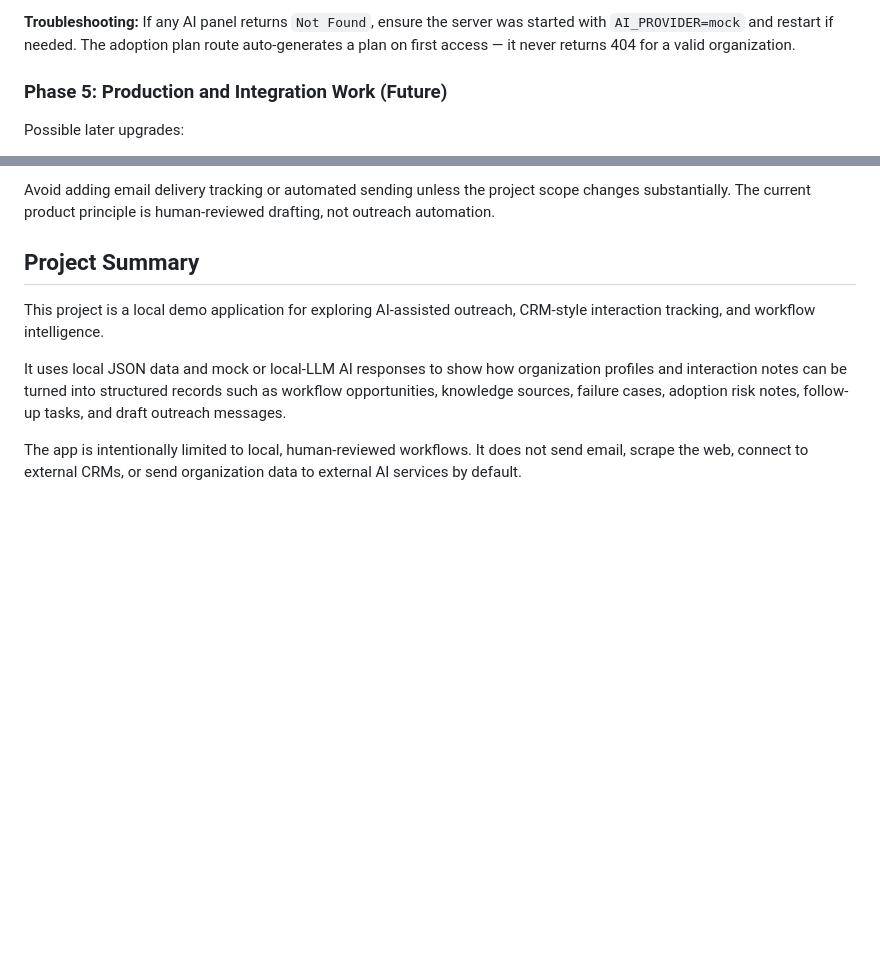
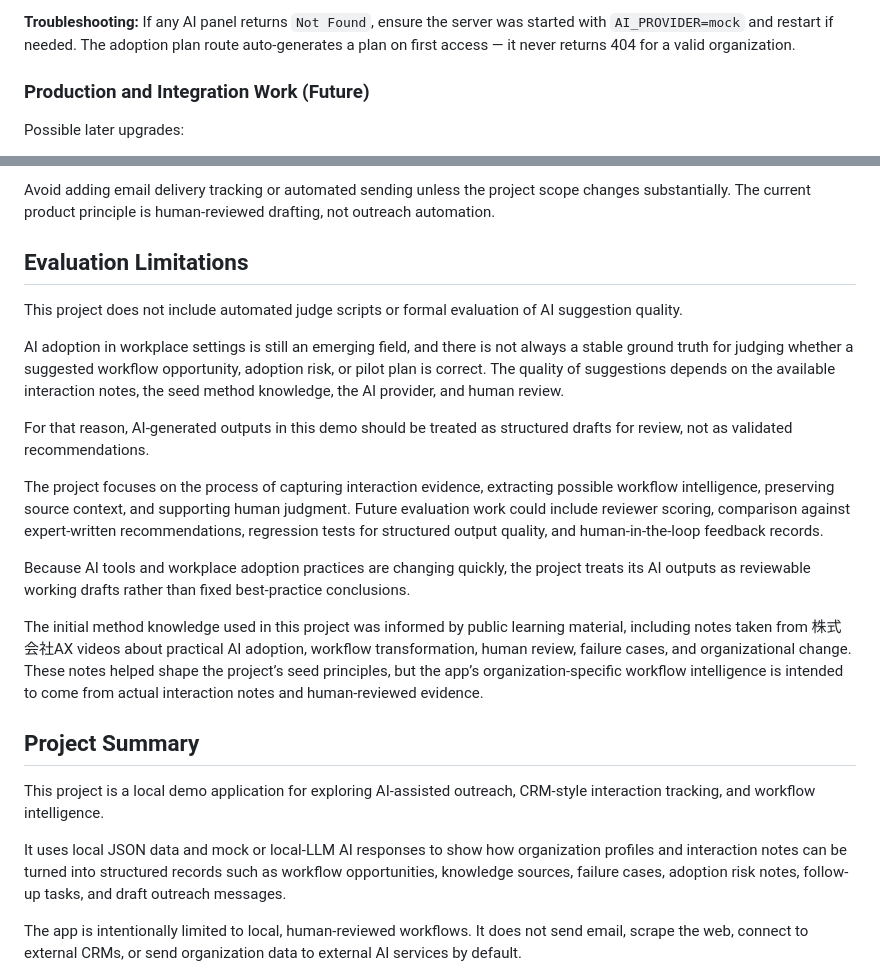
Before and after one commit to nmatsui7/outreach_intelligence_platform, a Markdown page: README.md, 2 parts joined by grey strips. GitHub-like rendering; blank space fills up the shorter version.

Commit message:
Added a section describing the limitation of AI suggestions etc.

```diff
--- a/README.md
+++ b/README.md
@@ -897,7 +897,7 @@ To verify all AI-powered features are working:
 
 **Troubleshooting:** If any AI panel returns `Not Found`, ensure the server was started with `AI_PROVIDER=mock` and restart if needed. The adoption plan route auto-generates a plan on first access — it never returns 404 for a valid organization.
 
-### Phase 5: Production and Integration Work (Future)
+### Production and Integration Work (Future)
 
 Possible later upgrades:
 
@@ -914,6 +914,21 @@ Possible later upgrades:
 - Add team collaboration features such as shared notes and task assignment
 
 Avoid adding email delivery tracking or automated sending unless the project scope changes substantially. The current product principle is human-reviewed drafting, not outreach automation.
+
+## Evaluation Limitations
+
+This project does not include automated judge scripts or formal evaluation of AI suggestion quality.
+
+AI adoption in workplace settings is still an emerging field, and there is not always a stable ground truth for judging whether a suggested workflow opportunity, adoption risk, or pilot plan is correct. The quality of suggestions depends on the available interaction notes, the seed method knowledge, the AI provider, and human review.
+
+For that reason, AI-generated outputs in this demo should be treated as structured drafts for review, not as validated recommendations.
+
+The project focuses on the process of capturing interaction evidence, extracting possible workflow intelligence, preserving source context, and supporting human judgment. Future evaluation work could include reviewer scoring, comparison against expert-written recommendations, regression tests for structured output quality, and human-in-the-loop feedback records.
+
+Because AI tools and workplace adoption practices are changing quickly, the project treats its AI outputs as reviewable working drafts rather than fixed best-practice conclusions.
+
+The initial method knowledge used in this project was informed by public learning material, including notes taken from 株式会社AX videos about practical AI adoption, workflow transformation, human review, failure cases, and organizational change. These notes helped shape the project’s seed principles, but the app’s organization-specific workflow intelligence is intended to come from actual interaction notes and human-reviewed evidence.
+
 
 ## Project Summary
 
```
